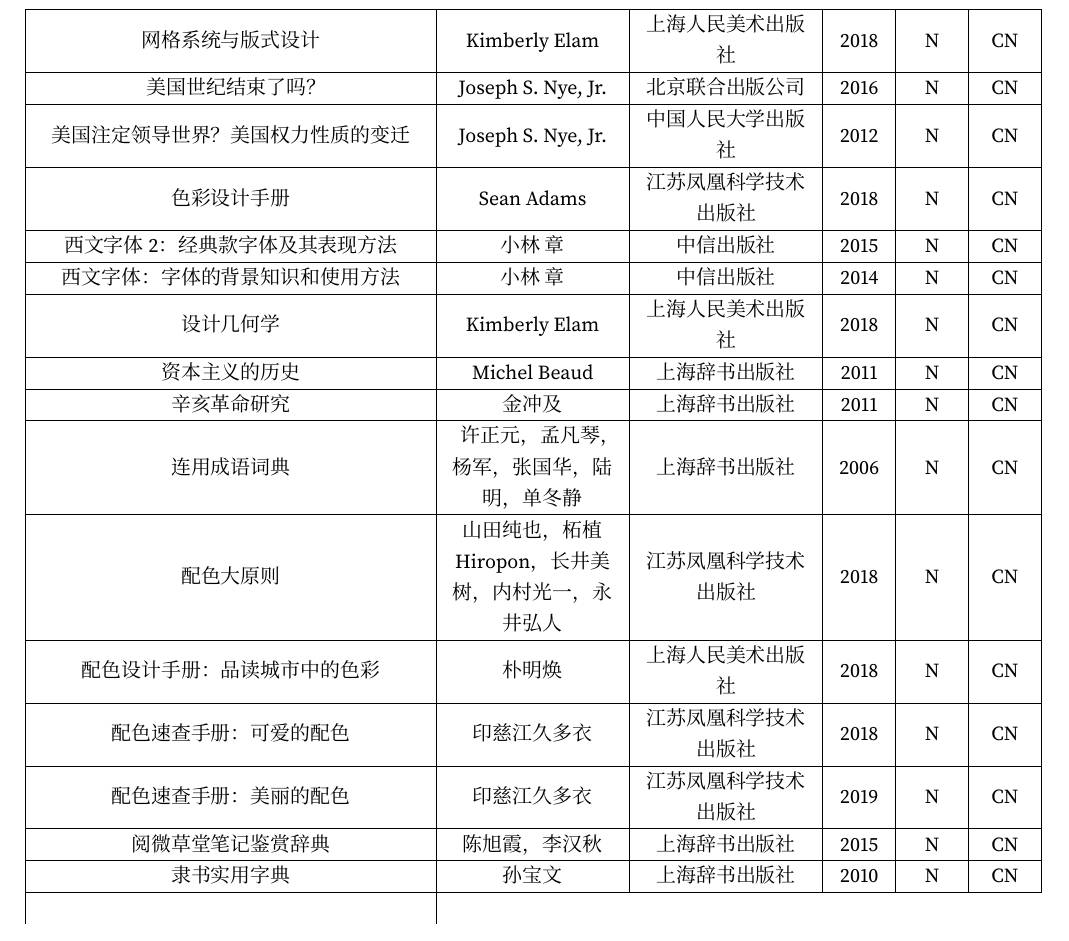
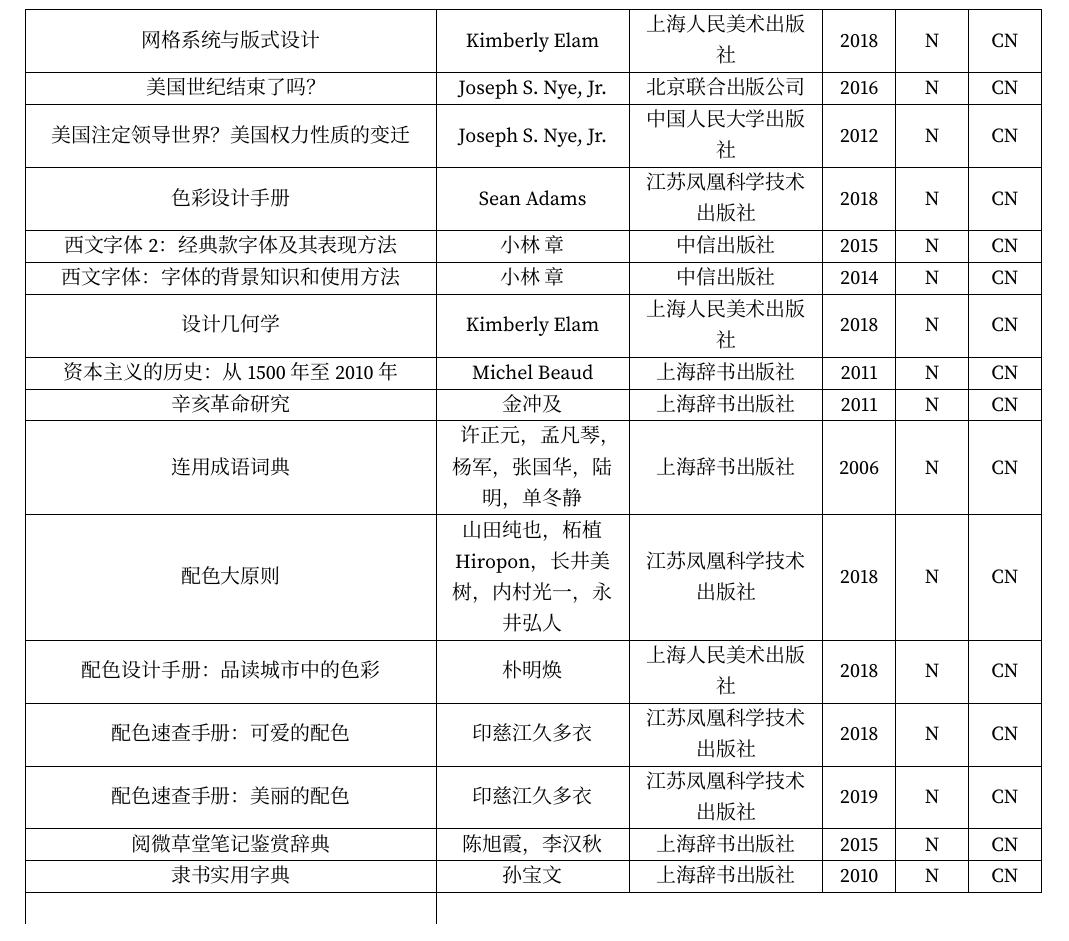
Before and after one commit to jiaoruohong/booklist, a LaTeX document (list/BookList.tex, which reads list/assets/files/inputs.tex, list/part/资本主义的历史-从1500年至2010年-CN-Michel-Beaud-2011-N.tex): part of page 3 of 3, cut so that both start at the same text. Compiled offline with XeLaTeX; a missing font is replaced by an installed copy or a similar font.

Commit message:
update book info

```diff
--- a/list/assets/files/inputs.tex
+++ b/list/assets/files/inputs.tex
@@ -50,7 +50,7 @@
 \input{./part/西文字体-2-经典款字体及其表现方法-CN-小林-章-2015-N.tex}
 \input{./part/西文字体-字体的背景知识和使用方法-CN-小林-章-2014-N.tex}
 \input{./part/设计几何学-CN-Kimberly-Elam-2018-N.tex}
-\input{./part/资本主义的历史-CN-Michel-Beaud-2011-N.tex}
+\input{./part/资本主义的历史-从1500年至2010年-CN-Michel-Beaud-2011-N.tex}
 \input{./part/辛亥革命研究-CN-金冲及-2011-N.tex}
 \input{./part/连用成语词典-CN-许正元-2006-N.tex}
 \input{./part/配色大原则-CN-山田纯也-2018-N.tex}
--- a/list/part/资本主义的历史-CN-Michel-Beaud-2011-N.tex
+++ b/list/part/资本主义的历史-从1500年至2010年-CN-Michel-Beaud-2011-N.tex
@@ -1,4 +1,4 @@
-资本主义的历史 &
+资本主义的历史：从1500年至2010年 &
 Michel Beaud &
 上海辞书出版社 &
 2011 &
```
Also changed, not shown: list/BookList.pdf.
